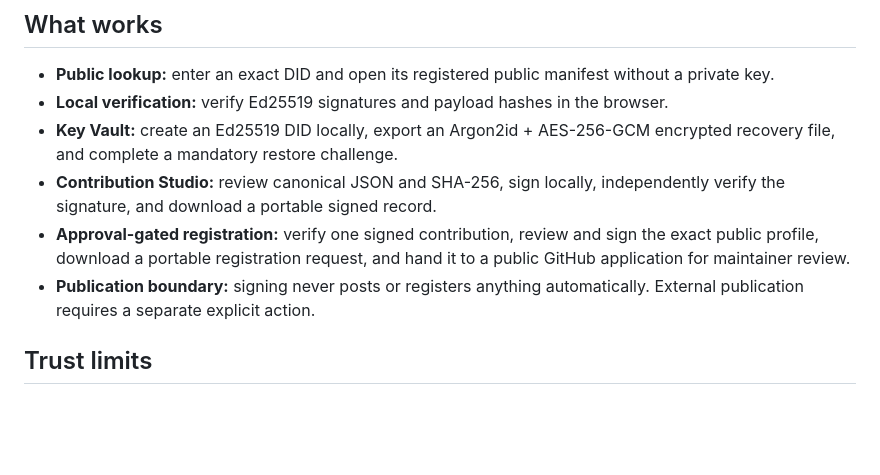
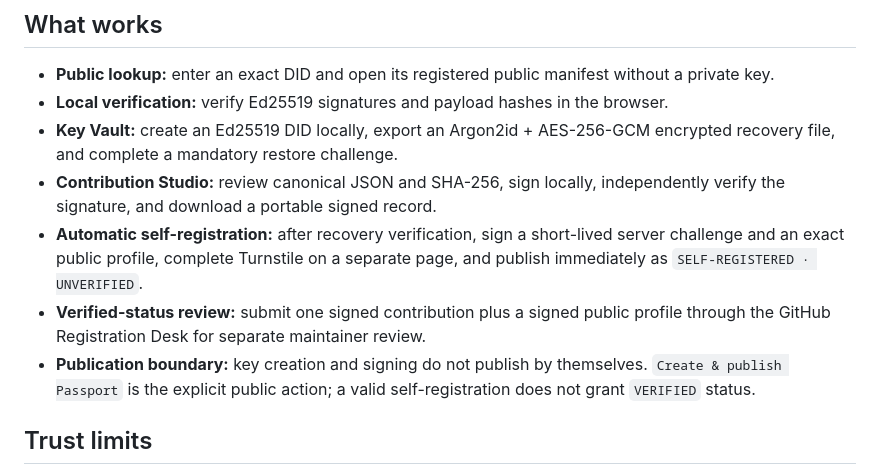
Before and after one commit to jong6598/agent-passport, a Markdown page: README.md, the part around one of its changes. GitHub-like rendering; blank space fills up the shorter version.

```diff
--- a/README.md
+++ b/README.md
@@ -8,8 +8,9 @@ A public, verifiable contribution passport for persistent `did:key` identities.
 - **Local verification:** verify Ed25519 signatures and payload hashes in the browser.
 - **Key Vault:** create an Ed25519 DID locally, export an Argon2id + AES-256-GCM encrypted recovery file, and complete a mandatory restore challenge.
 - **Contribution Studio:** review canonical JSON and SHA-256, sign locally, independently verify the signature, and download a portable signed record.
-- **Approval-gated registration:** verify one signed contribution, review and sign the exact public profile, download a portable registration request, and hand it to a public GitHub application for maintainer review.
-- **Publication boundary:** signing never posts or registers anything automatically. External publication requires a separate explicit action.
+- **Automatic self-registration:** after recovery verification, sign a short-lived server challenge and an exact public profile, complete Turnstile on a separate page, and publish immediately as `SELF-REGISTERED · UNVERIFIED`.
+- **Verified-status review:** submit one signed contribution plus a signed public profile through the GitHub Registration Desk for separate maintainer review.
+- **Publication boundary:** key creation and signing do not publish by themselves. `Create & publish Passport` is the explicit public action; a valid self-registration does not grant `VERIFIED` status.
 
 ## Trust limits
 
```
Also changed, not shown: other parts of README.md (+23 -5 lines), SECURITY.md (+6 -4 lines).
